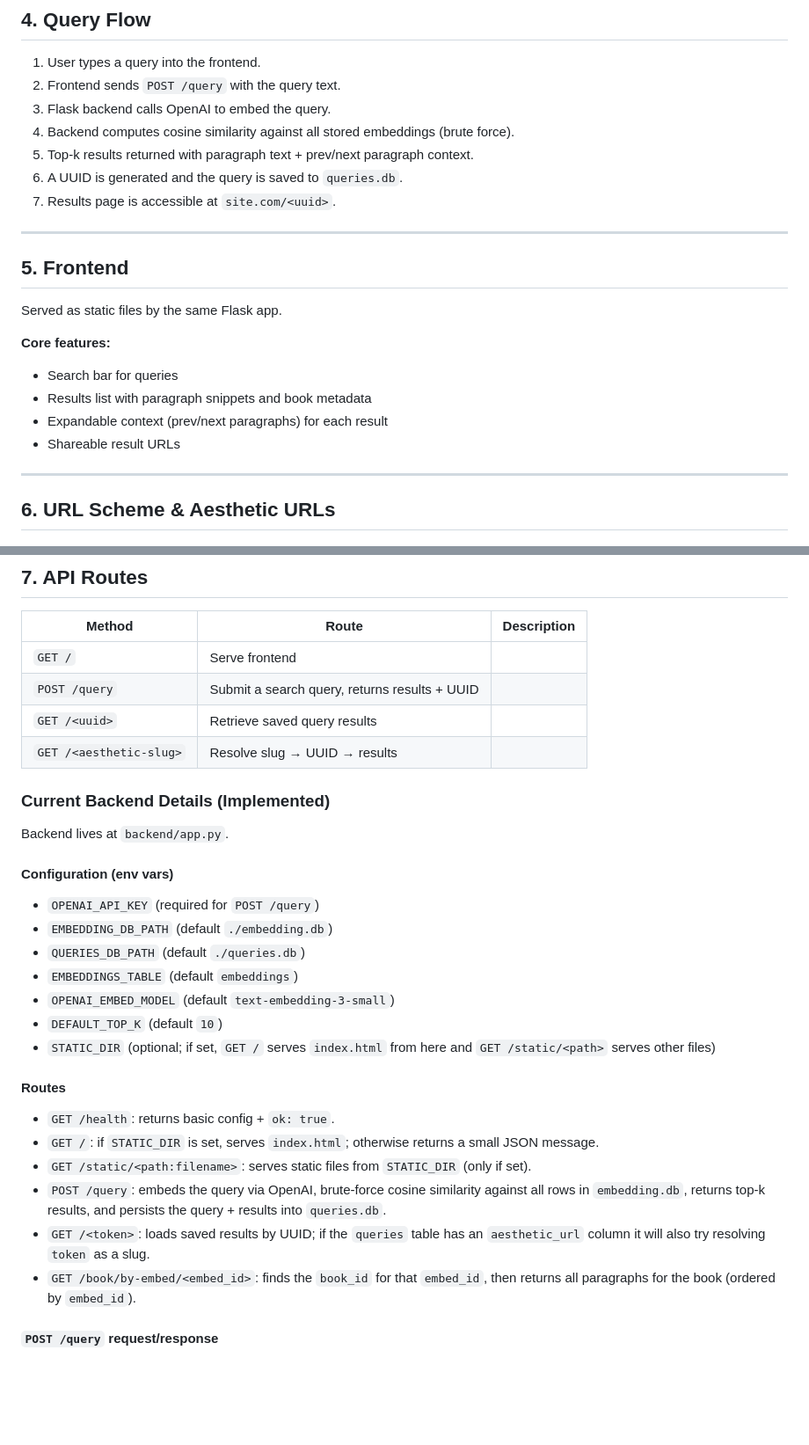
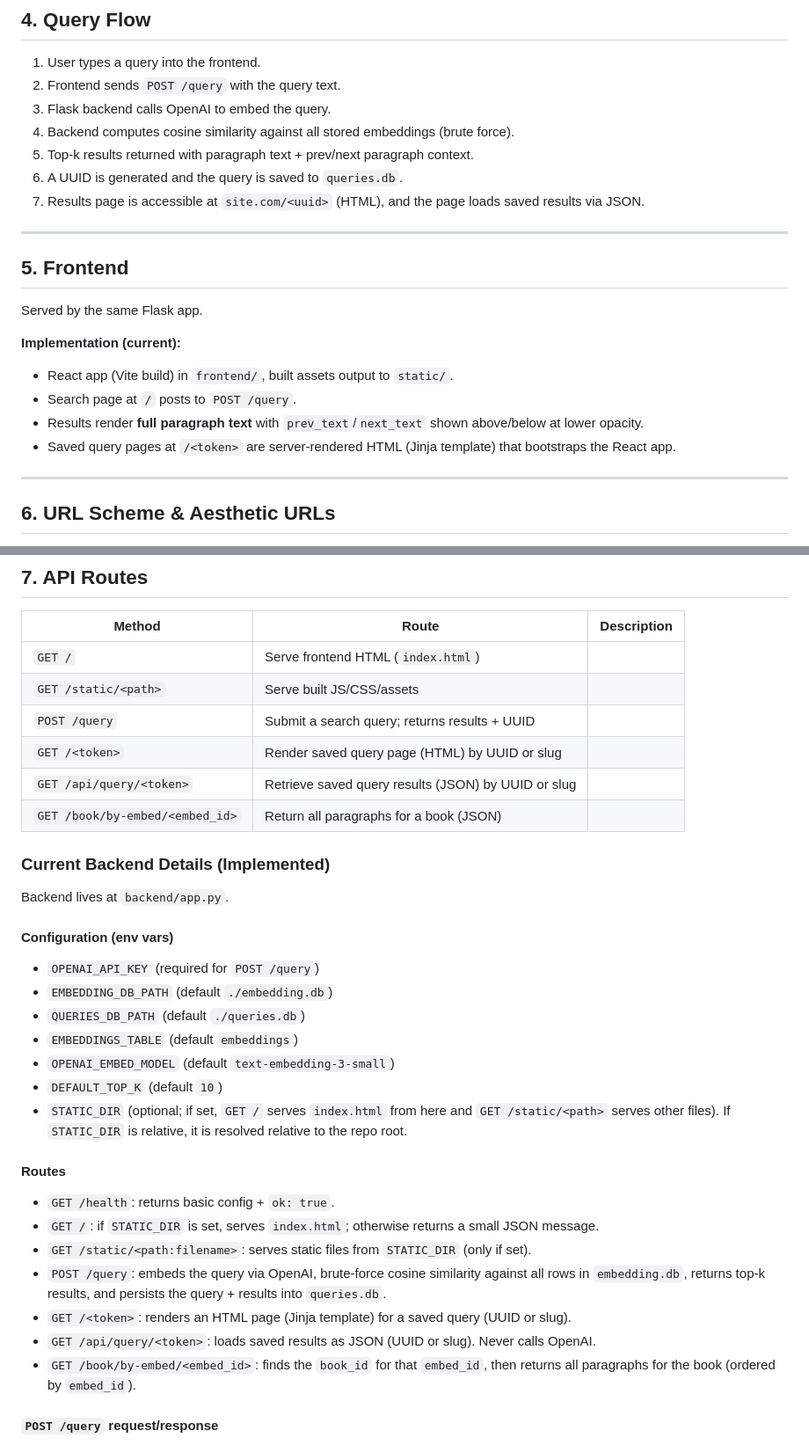
Before and after one commit to nicholascc/gutemgrep, a Markdown page: README.md, 2 parts joined by grey strips. Shown at 88% size. GitHub-like rendering; blank space fills up the shorter version.

```diff
--- a/README.md
+++ b/README.md
@@ -110,19 +144,19 @@ Stores every query for shareable links.
 4. Backend computes cosine similarity against all stored embeddings (brute force).
 5. Top-k results returned with paragraph text + prev/next paragraph context.
 6. A UUID is generated and the query is saved to `queries.db`.
-7. Results page is accessible at `site.com/<uuid>`.
+7. Results page is accessible at `site.com/<uuid>` (HTML), and the page loads saved results via JSON.
 
 ---
 
 ## 5. Frontend
 
-Served as static files by the same Flask app.
+Served by the same Flask app.
 
-**Core features:**
-- Search bar for queries
-- Results list with paragraph snippets and book metadata
-- Expandable context (prev/next paragraphs) for each result
-- Shareable result URLs
+**Implementation (current):**
+- React app (Vite build) in `frontend/`, built assets output to `static/`.
+- Search page at `/` posts to `POST /query`.
+- Results render **full paragraph text** with `prev_text`/`next_text` shown above/below at lower opacity.
+- Saved query pages at `/<token>` are server-rendered HTML (Jinja template) that bootstraps the React app.
 
 ---
 
@@ -148,10 +182,12 @@ The slug maps to the UUID on the backend. The `aesthetic_url` column in `queries
 
 | Method | Route | Description |
 |--------|-------|-------------|
-| `GET /` | Serve frontend | |
-| `POST /query` | Submit a search query, returns results + UUID | |
-| `GET /<uuid>` | Retrieve saved query results | |
-| `GET /<aesthetic-slug>` | Resolve slug → UUID → results | |
+| `GET /` | Serve frontend HTML (`index.html`) | |
+| `GET /static/<path>` | Serve built JS/CSS/assets | |
+| `POST /query` | Submit a search query; returns results + UUID | |
+| `GET /<token>` | Render saved query page (HTML) by UUID or slug | |
+| `GET /api/query/<token>` | Retrieve saved query results (JSON) by UUID or slug | |
+| `GET /book/by-embed/<embed_id>` | Return all paragraphs for a book (JSON) | |
 
 ### Current Backend Details (Implemented)
 
@@ -165,7 +201,7 @@ Backend lives at `backend/app.py`.
 - `EMBEDDINGS_TABLE` (default `embeddings`)
 - `OPENAI_EMBED_MODEL` (default `text-embedding-3-small`)
 - `DEFAULT_TOP_K` (default `10`)
-- `STATIC_DIR` (optional; if set, `GET /` serves `index.html` from here and `GET /static/<path>` serves other files)
+- `STATIC_DIR` (optional; if set, `GET /` serves `index.html` from here and `GET /static/<path>` serves other files). If `STATIC_DIR` is relative, it is resolved relative to the repo root.
 
 #### Routes
 
@@ -173,7 +209,8 @@ Backend lives at `backend/app.py`.
 - `GET /`: if `STATIC_DIR` is set, serves `index.html`; otherwise returns a small JSON message.
 - `GET /static/<path:filename>`: serves static files from `STATIC_DIR` (only if set).
 - `POST /query`: embeds the query via OpenAI, brute-force cosine similarity against all rows in `embedding.db`, returns top-k results, and persists the query + results into `queries.db`.
-- `GET /<token>`: loads saved results by UUID; if the `queries` table has an `aesthetic_url` column it will also try resolving `token` as a slug.
+- `GET /<token>`: renders an HTML page (Jinja template) for a saved query (UUID or slug).
+- `GET /api/query/<token>`: loads saved results as JSON (UUID or slug). Never calls OpenAI.
 - `GET /book/by-embed/<embed_id>`: finds the `book_id` for that `embed_id`, then returns all paragraphs for the book (ordered by `embed_id`).
 
 #### `POST /query` request/response
```
Also changed, not shown: other parts of README.md (+37 -3 lines).
